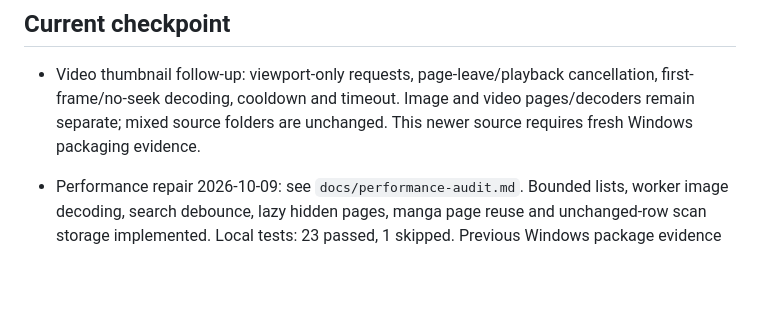
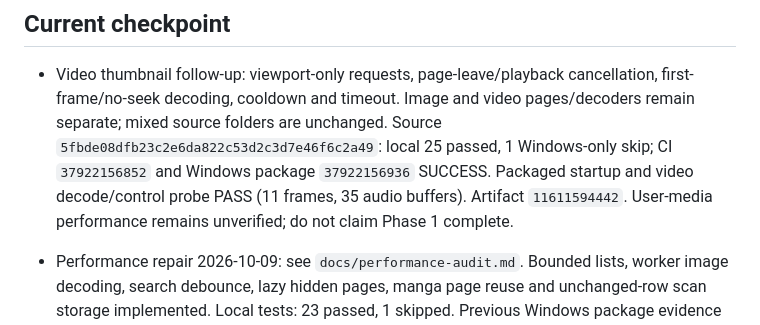
Before and after one commit to takoyaki2024/calculator-test, a Markdown page: WORK_CURRENT.md, the part around the change. Drawn GitHub-style; blank space fills up the shorter version.

```diff
--- a/WORK_CURRENT.md
+++ b/WORK_CURRENT.md
@@ -16,7 +16,11 @@ This is the continuation entrypoint for the Local Media Library project. Read th
 - Video thumbnail follow-up: viewport-only requests, page-leave/playback
   cancellation, first-frame/no-seek decoding, cooldown and timeout. Image and
   video pages/decoders remain separate; mixed source folders are unchanged.
-  This newer source requires fresh Windows packaging evidence.
+  Source `5fbde08dfb23c2e6da822c53d2c3d7e46f6c2a49`: local 25 passed,
+  1 Windows-only skip; CI `37922156852` and Windows package `37922156936`
+  SUCCESS. Packaged startup and video decode/control probe PASS (11 frames,
+  35 audio buffers). Artifact `11611594442`. User-media performance remains
+  unverified; do not claim Phase 1 complete.
 
 - Performance repair 2026-10-09: see `docs/performance-audit.md`. Bounded lists,
   worker image decoding, search debounce, lazy hidden pages, manga page reuse and
```
Also changed, not shown: docs/performance-audit.md (+7 -0 lines).
